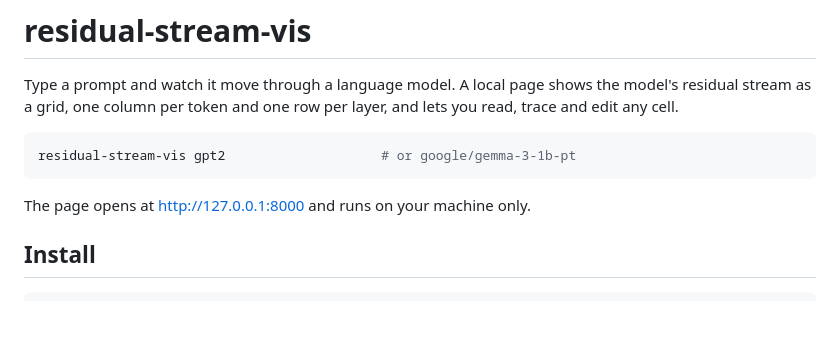
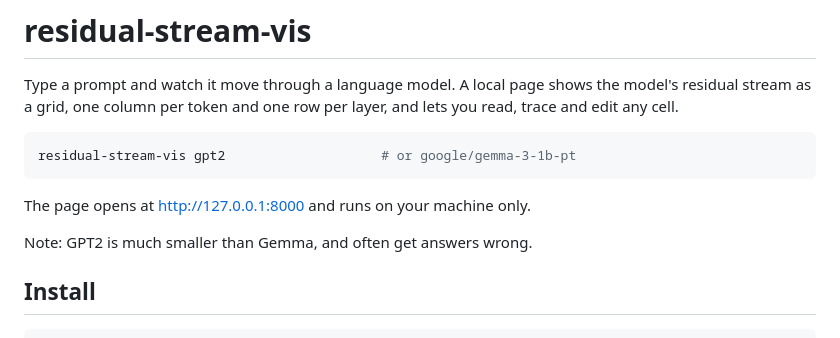
Before and after one commit to Ni2002ka/residual_stream_vis, a Markdown page: README.md, the part around the change. Drawn GitHub-style; blank space fills up the shorter version.

Commit message:
Update README with note on GPT2
Added a note about GPT2's size and accuracy.

````diff
--- a/README.md
+++ b/README.md
@@ -9,6 +9,9 @@ residual-stream-vis gpt2                    # or google/gemma-3-1b-pt
 ```
 
 The page opens at http://127.0.0.1:8000 and runs on your machine only.
+
+Note: GPT2 is much smaller than Gemma, and often get answers wrong.
+
 
 ## Install
 
````
